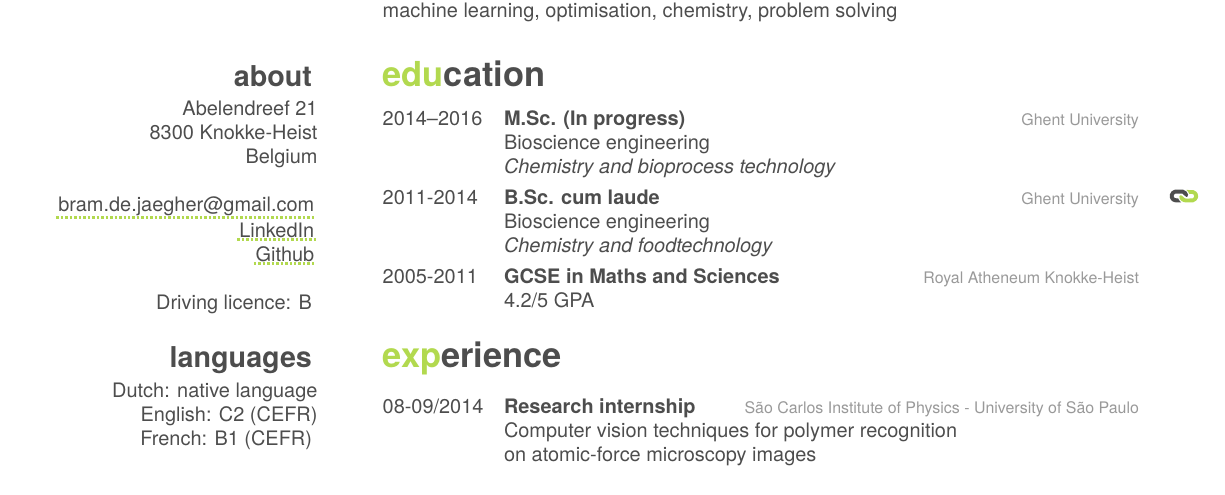
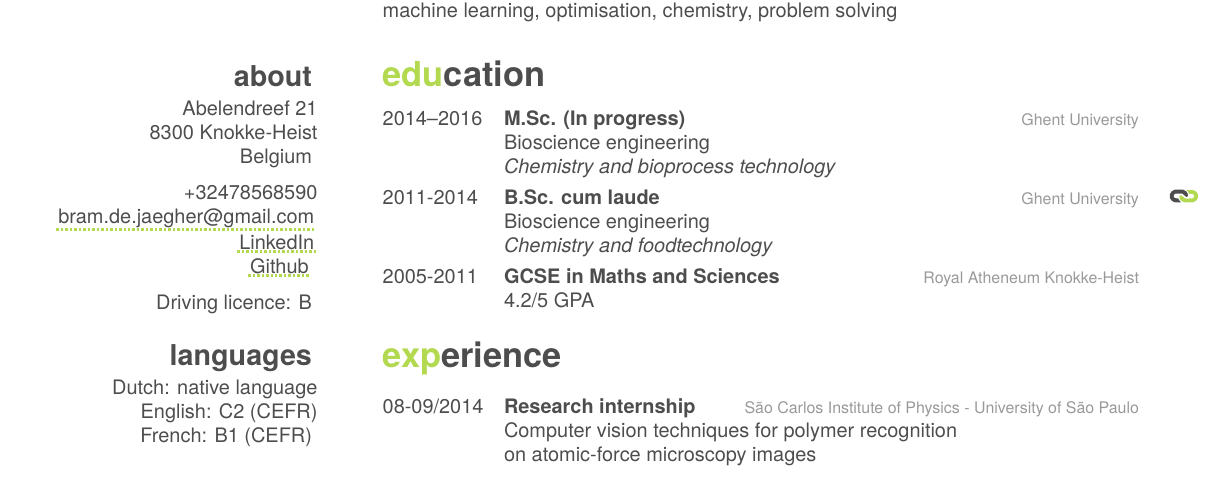
Before and after one commit to Beramos/CurriculumVitae, a LaTeX CV (tex/cv.tex): part of the page, cut so that both start at the same text. The pictures show the PDF file cv.pdf that the author committed with the source.

Commit message:
added space for mobile phone number

```diff
--- a/tex/cv.tex
+++ b/tex/cv.tex
@@ -14,13 +14,12 @@
   \section{about}
     Abelendreef 21
     8300 Knokke-Heist
-    Belgium
-    ~
+    Belgium \vspace{0.21cm}
+    +phone number
     \linkBlock{\href{mailto:bram.de.jaegher@gmail.com}{bram.de.jaegher@gmail.com}}
     \linkBlock{\href{http://be.linkedin.com/in/BramDeJaegher}{LinkedIn}}
-    \linkBlock{\href{https://github.com/Beramos}{Github}}
-    ~
-    Driving licence: B \vspace{-0.8mm}
+    \linkBlock{\href{https://github.com/Beramos}{Github}} \vspace{0.21cm}
+    Driving licence: B \vspace{-1.25mm}
   \section{languages}
     Dutch: native language
     English: C2 (CEFR)
```
Also changed, not shown: cv.pdf.
